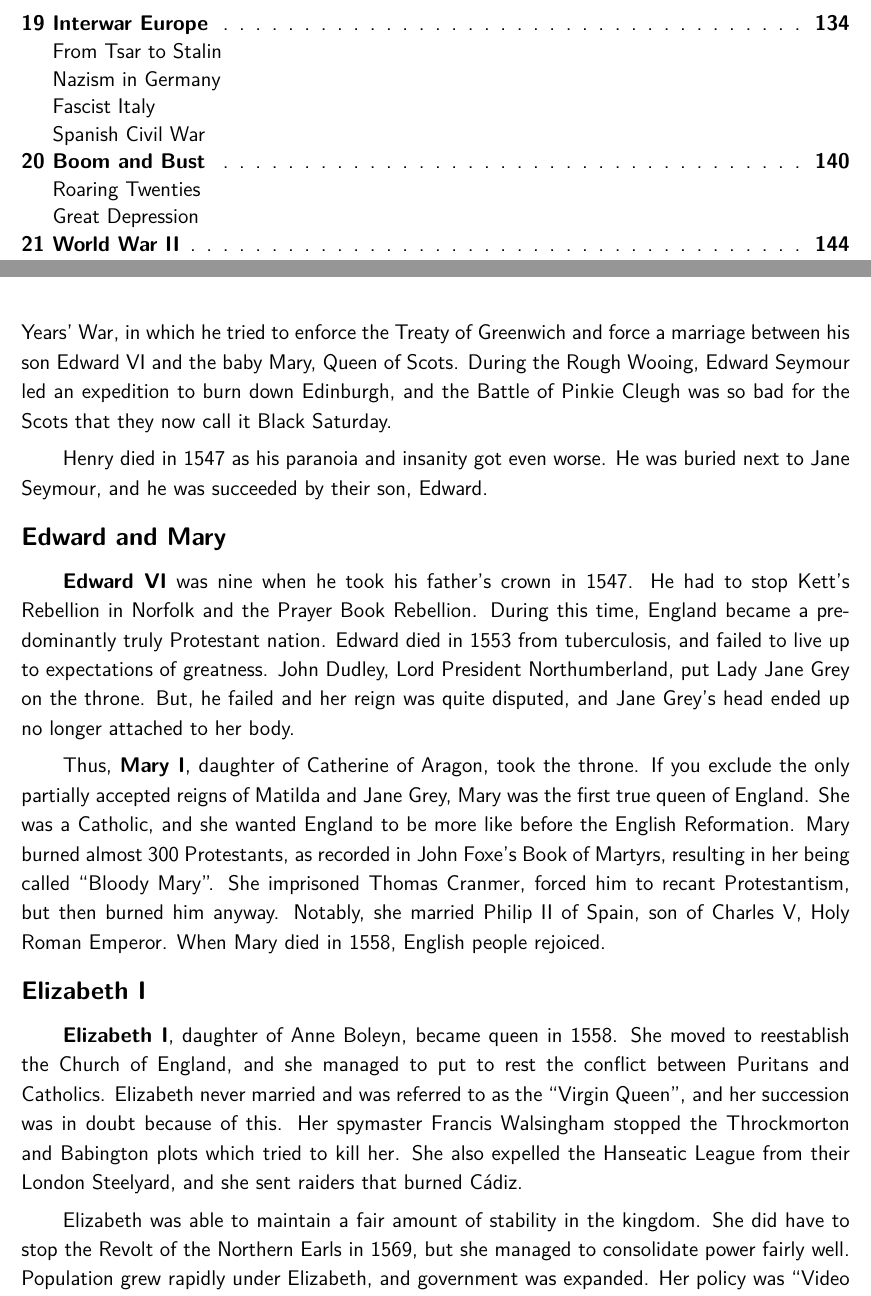
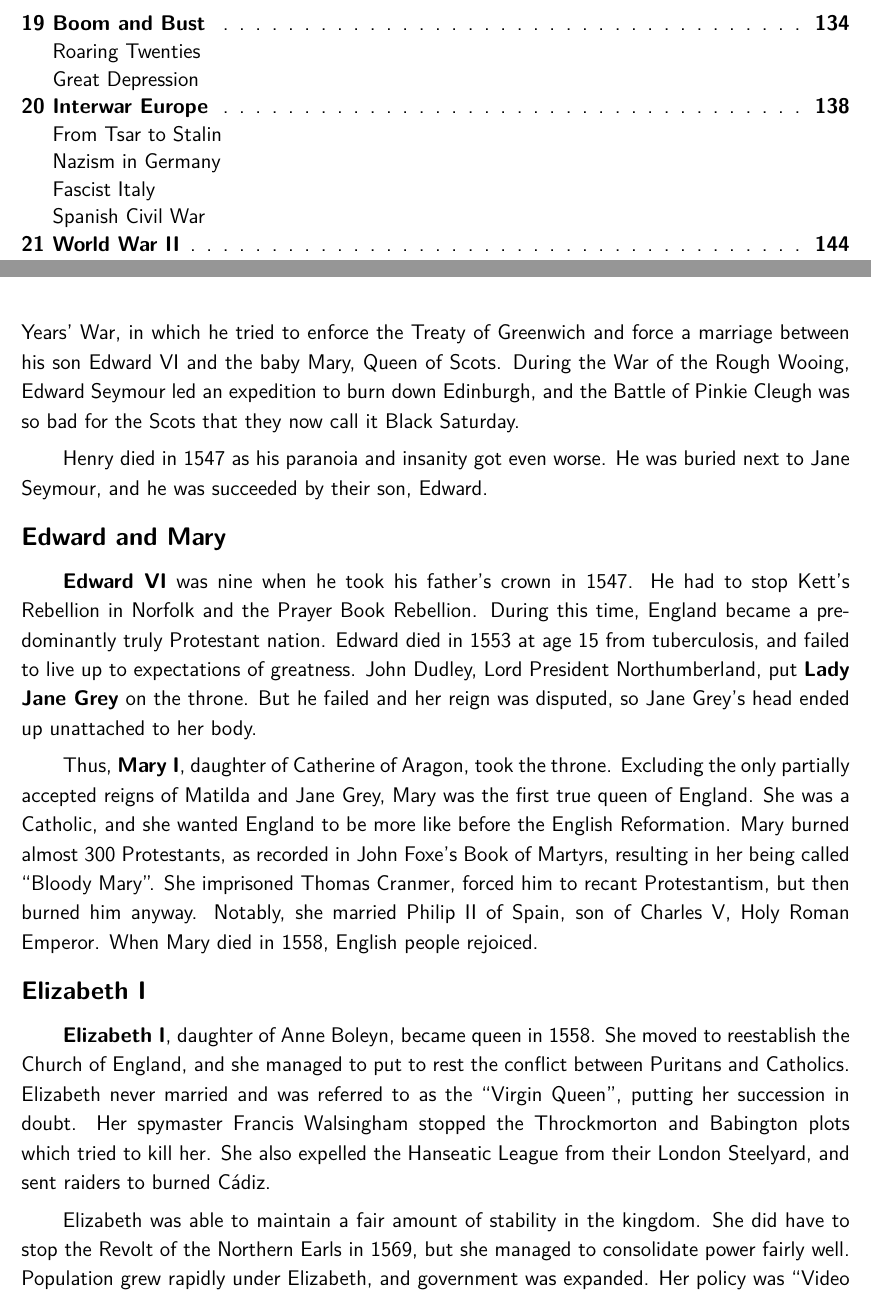
Before and after one commit to avp/history, a LaTeX thesis (history.tex, which reads tex/renaissance.tex): two parts of pages 4 and 46 of 182 before the commit and two parts of pages 4 and 45 of 178 after it, joined at a grey line, cut at the place of the change. Compiled offline with pdfLaTeX.

Commit message:
Details.

```diff
--- a/tex/renaissance.tex
+++ b/tex/renaissance.tex
@@ -181,10 +181,10 @@ Cranmer wrote the Book of Common Prayer, and he was a big part of the English Re
 He got into an argument with \textbf{Thomas More}, Lord Chancellor, who opposed Henry's creation of the new church.
 True to form, Henry had him convicted of treason and beheaded, and Pope Pius~XI canonized More as a martyr.
 
-Henry also launched the \textbf{War of the Rought Wooing} (1543--1550), also called the Eight Years' War,
+Henry also launched the \textbf{War of the Rough Wooing} (1543--1550), also called the Eight Years' War,
 in which he tried to enforce the Treaty of Greenwich
 and force a marriage between his son Edward~VI and the baby Mary, Queen of Scots.
-During the Rough Wooing, Edward Seymour led an expedition to burn down Edinburgh,
+During the War of the Rough Wooing, Edward Seymour led an expedition to burn down Edinburgh,
 and the Battle of Pinkie Cleugh was so bad for the Scots that they now call it Black Saturday.
 
 Henry died in 1547 as his paranoia and insanity got even worse.
@@ -195,14 +195,12 @@ He was buried next to Jane Seymour, and he was succeeded by their son, Edward.
 \textbf{Edward~VI} was nine when he took his father's crown in 1547.
 He had to stop Kett's Rebellion in Norfolk and the Prayer Book Rebellion.
 During this time, England became a predominantly truly Protestant nation.
-Edward died in 1553 from tuberculosis, and failed to live up to expectations of greatness.
-John Dudley, Lord President Northumberland, put Lady Jane Grey on the throne.
-But, he failed and her reign was quite disputed,
-and Jane Grey's head ended up no longer attached to her body.
+Edward died in 1553 at age 15 from tuberculosis, and failed to live up to expectations of greatness.
+John Dudley, Lord President Northumberland, put \textbf{Lady Jane Grey} on the throne.
+But he failed and her reign was disputed, so Jane Grey's head ended up unattached to her body.
 
 Thus, \textbf{Mary~I}, daughter of Catherine of Aragon, took the throne.
-If you exclude the only partially accepted reigns of Matilda and Jane Grey,
-Mary was the first true queen of England.
+Excluding the only partially accepted reigns of Matilda and Jane Grey, Mary was the first true queen of England.
 She was a Catholic, and she wanted England to be more like before the English Reformation.
 Mary burned almost 300 Protestants, as recorded in John Foxe's Book of Martyrs,
 resulting in her being called ``Bloody Mary''.
@@ -215,11 +213,9 @@ When Mary died in 1558, English people rejoiced.
 \textbf{Elizabeth~I}, daughter of Anne Boleyn, became queen in 1558.
 She moved to reestablish the Church of England,
 and she managed to put to rest the conflict between Puritans and Catholics.
-Elizabeth never married and was referred to as the ``Virgin Queen'',
-and her succession was in doubt because of this.
+Elizabeth never married and was referred to as the ``Virgin Queen'', putting her succession in doubt.
 Her spymaster Francis Walsingham stopped the Throckmorton and Babington plots which tried to kill her.
-She also expelled the Hanseatic League from their London Steelyard,
-and she sent raiders that burned C\'a{}diz.
+She also expelled the Hanseatic League from their London Steelyard, and sent raiders to burned C\'a{}diz.
 
 Elizabeth was able to maintain a fair amount of stability in the kingdom.
 She did have to stop the Revolt of the Northern Earls in 1569,
```
Also changed, not shown: history.tex (+5 -5 lines), tex/imperialism-usa.tex (renamed from tex/imperialism-america.tex, +4 -0 lines), tex/interwar-usa.tex (renamed from tex/interwar-america.tex, +0 -3 lines), tex/recent-europe.tex (+2 -0 lines), tex/renaissance.tex (2 more changed lines).
